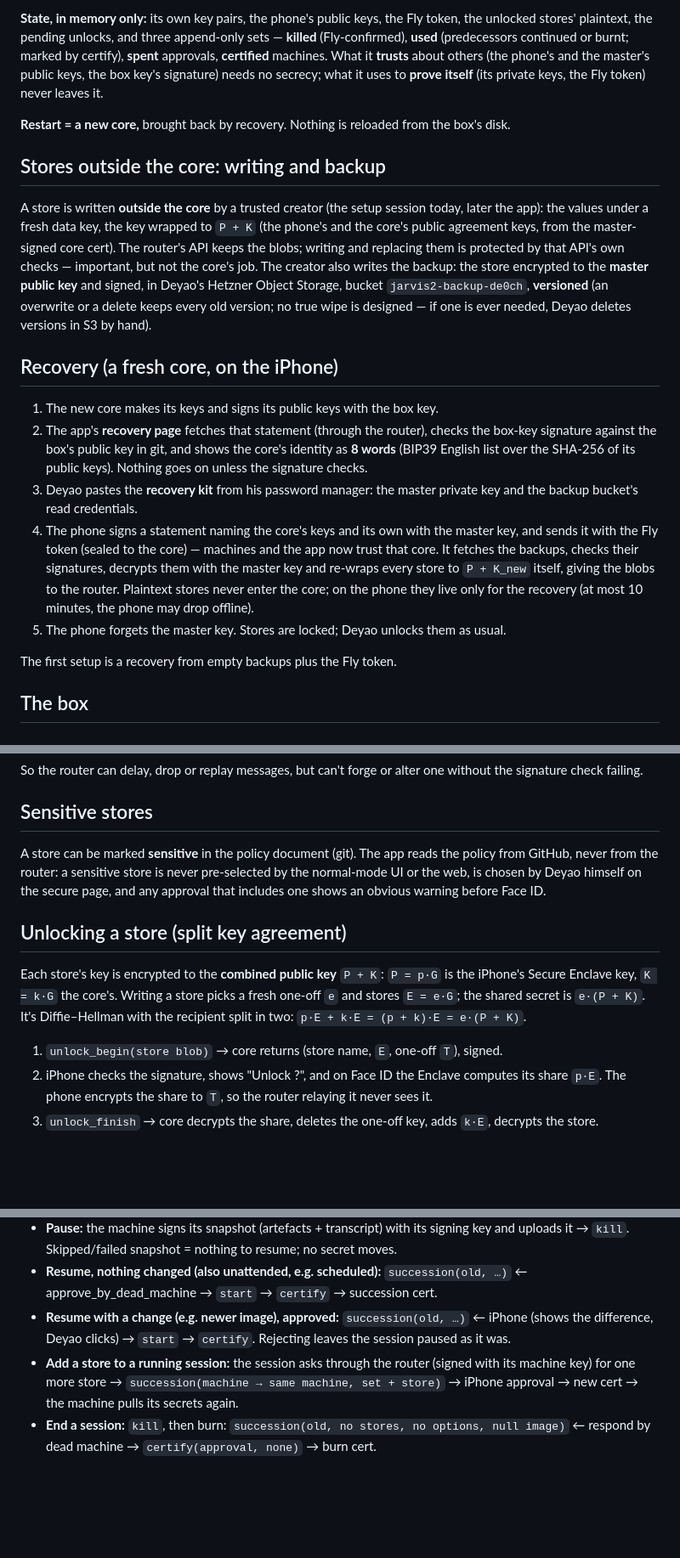
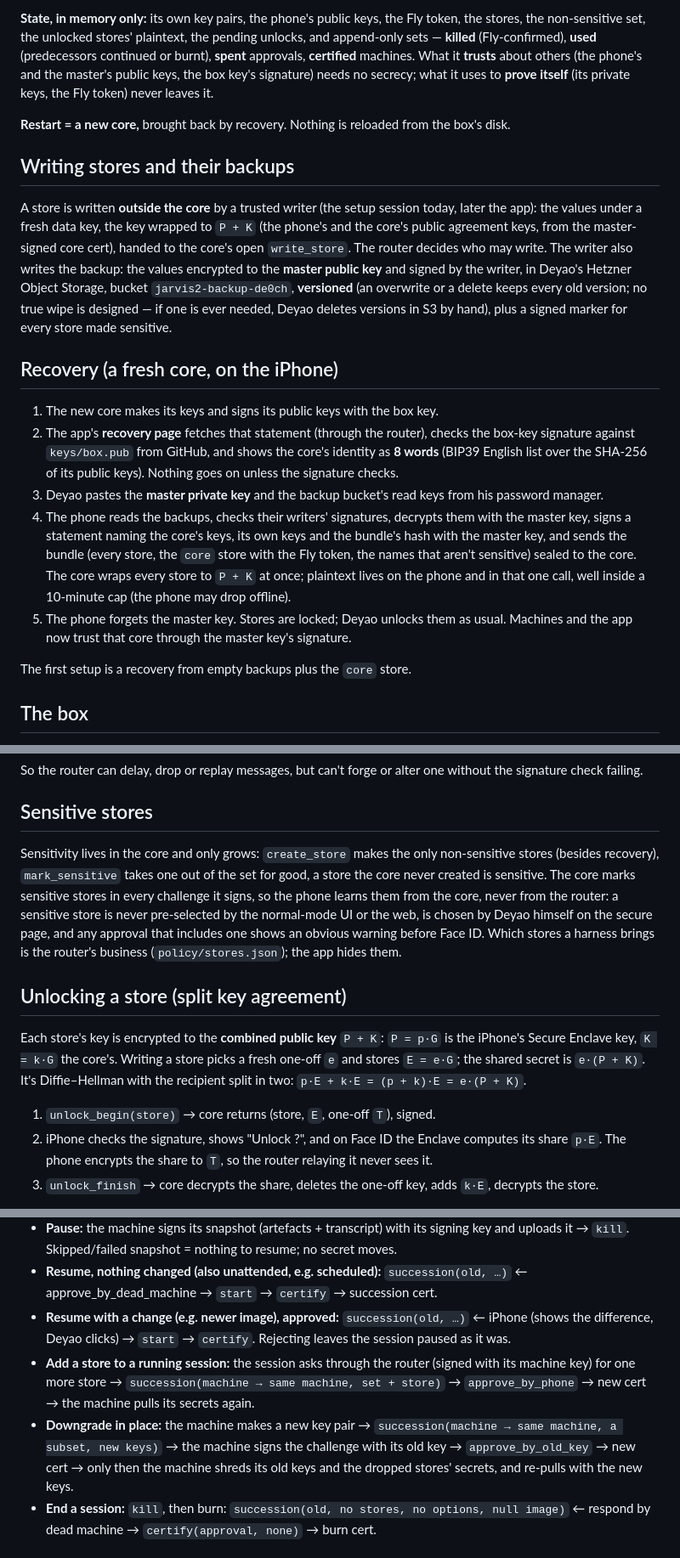
Before and after one commit to DE0CH/jarvis2, a Markdown page: docs/DESIGN.md, 3 parts joined by grey strips. Shown at 85% size. GitHub-like rendering; blank space fills up the shorter version.

```diff
--- a/docs/DESIGN.md
+++ b/docs/DESIGN.md
@@ -99,38 +102,38 @@ null is answered only by the iPhone: every new line starts with Deyao's click.
 
-**State, in memory only:** its own key pairs, the phone's public keys, the Fly token, the unlocked stores'
-plaintext, the pending unlocks, and three append-only sets — **killed** (Fly-confirmed), **used**
-(predecessors continued or burnt; marked by certify), **spent** approvals, **certified** machines. What it **trusts** about others (the
-phone's and the master's public keys, the box key's signature) needs no secrecy; what it uses to **prove
-itself** (its private keys, the Fly token) never leaves it.
+**State, in memory only:** its own key pairs, the phone's public keys, the Fly token, the stores, the
+non-sensitive set, the unlocked stores' plaintext, the pending unlocks, and append-only sets — **killed**
+(Fly-confirmed), **used** (predecessors continued or burnt), **spent** approvals, **certified** machines. What
+it **trusts** about others (the phone's and the master's public keys, the box key's signature) needs no
+secrecy; what it uses to **prove itself** (its private keys, the Fly token) never leaves it.
 
 **Restart = a new core,** brought back by recovery. Nothing is reloaded from the box's disk.
 
-## Stores outside the core: writing and backup
+## Writing stores and their backups
 
-A store is written **outside the core** by a trusted creator (the setup session today, later the app): the
+A store is written **outside the core** by a trusted writer (the setup session today, later the app): the
 values under a fresh data key, the key wrapped to `P + K` (the phone's and the core's public agreement keys,
-from the master-signed core cert). The router's API keeps the blobs; writing and replacing them is protected by
-that API's own checks — important, but not the core's job. The creator also writes the backup: the store
-encrypted to the **master public key** and signed, in Deyao's Hetzner Object Storage, bucket
-`jarvis2-backup-de0ch`, **versioned** (an overwrite or a delete keeps every old version; no true wipe is
-designed — if one is ever needed, Deyao deletes versions in S3 by hand).
+from the master-signed core cert), handed to the core's open `write_store`. The router decides who may write.
+The writer also writes the backup: the values encrypted to the **master public key** and signed by the writer,
+in Deyao's Hetzner Object Storage, bucket `jarvis2-backup-de0ch`, **versioned** (an overwrite or a delete keeps
+every old version; no true wipe is designed — if one is ever needed, Deyao deletes versions in S3 by hand),
+plus a signed marker for every store made sensitive.
 
 ## Recovery (a fresh core, on the iPhone)
 
 1. The new core makes its keys and signs its public keys with the box key.
 2. The app's **recovery page** fetches that statement (through the router), checks the box-key signature
-   against the box's public key in git, and shows the core's identity as **8 words** (BIP39 English list over
+   against `keys/box.pub` from GitHub, and shows the core's identity as **8 words** (BIP39 English list over
    the SHA-256 of its public keys). Nothing goes on unless the signature checks.
-3. Deyao pastes the **recovery kit** from his password manager: the master private key and the backup
-   bucket's read credentials.
-4. The phone signs a statement naming the core's keys and its own with the master key, and sends it with the
-   Fly token (sealed to the core) — machines and the app now trust that core. It fetches the backups, checks
-   their signatures, decrypts them with the master key and re-wraps every store to `P + K_new` itself, giving
-   the blobs to the router. Plaintext stores never enter the core; on the phone they live only for the
-   recovery (at most 10 minutes, the phone may drop offline).
-5. The phone forgets the master key. Stores are locked; Deyao unlocks them as usual.
+3. Deyao pastes the **master private key** and the backup bucket's read keys from his password manager.
+4. The phone reads the backups, checks their writers' signatures, decrypts them with the master key, signs a
+   statement naming the core's keys, its own keys and the bundle's hash with the master key, and sends the
+   bundle (every store, the `core` store with the Fly token, the names that aren't sensitive) sealed to the
+   core. The core wraps every store to `P + K` at once; plaintext lives on the phone and in that one call, well
+   inside a 10-minute cap (the phone may drop offline).
+5. The phone forgets the master key. Stores are locked; Deyao unlocks them as usual. Machines and the app now
+   trust that core through the master key's signature.
 
-The first setup is a recovery from empty backups plus the Fly token.
+The first setup is a recovery from empty backups plus the `core` store.
 
 ## The box
 
@@ -155,9 +158,12 @@ failing.
 
 ## Sensitive stores
 
-A store can be marked **sensitive** in the policy document (git). The app reads the policy from GitHub, never
+Sensitivity lives in the core and only grows: `create_store` makes the only non-sensitive stores (besides
+recovery), `mark_sensitive` takes one out of the set for good, a store the core never created is sensitive.
+The core marks sensitive stores in every challenge it signs, so the phone learns them from the core, never
 from the router: a sensitive store is never pre-selected by the normal-mode UI or the web, is chosen by Deyao
 himself on the secure page, and any approval that includes one shows an obvious warning before Face ID.
+Which stores a harness brings is the router's business (`policy/stores.json`); the app hides them.
 
 ## Unlocking a store (split key agreement)
 
@@ -165,7 +171,7 @@ Each store's key is encrypted to the **combined public key** `P + K`: `P = p·G`
 key, `K = k·G` the core's. Writing a store picks a fresh one-off `e` and stores `E = e·G`; the shared secret is
 `e·(P + K)`. It's Diffie–Hellman with the recipient split in two: `p·E + k·E = (p + k)·E = e·(P + K)`.
 
-1. `unlock_begin(store blob)` → core returns (store name, `E`, one-off `T`), signed.
+1. `unlock_begin(store)` → core returns (store, `E`, one-off `T`), signed.
 2. iPhone checks the signature, shows "Unlock <store>?", and on Face ID the Enclave computes its share `p·E`.
    The phone encrypts the share to `T`, so the router relaying it never sees it.
 3. `unlock_finish` → core decrypts the share, deletes the one-off key, adds `k·E`, decrypts the store.
@@ -187,8 +193,11 @@ one that decrypts.
 - **Resume with a change (e.g. newer image), approved:** `succession(old, …)` ← iPhone (shows the difference,
   Deyao clicks) → `start` → `certify`. Rejecting leaves the session paused as it was.
 - **Add a store to a running session:** the session asks through the router (signed with its machine key) for
-  one more store → `succession(machine → same machine, set + store)` → iPhone approval → new cert → the
+  one more store → `succession(machine → same machine, set + store)` → `approve_by_phone` → new cert → the
   machine pulls its secrets again.
+- **Downgrade in place:** the machine makes a new key pair → `succession(machine → same machine, a subset, new
+  keys)` → the machine signs the challenge with its old key → `approve_by_old_key` → new cert → only then the
+  machine shreds its old keys and the dropped stores' secrets, and re-pulls with the new keys.
 - **End a session:** `kill`, then burn: `succession(old, no stores, no options, null image)` ← respond by
   dead machine → `certify(approval, none)` → burn cert.
 
```
Also changed, not shown: other parts of docs/DESIGN.md (+30 -27 lines).
